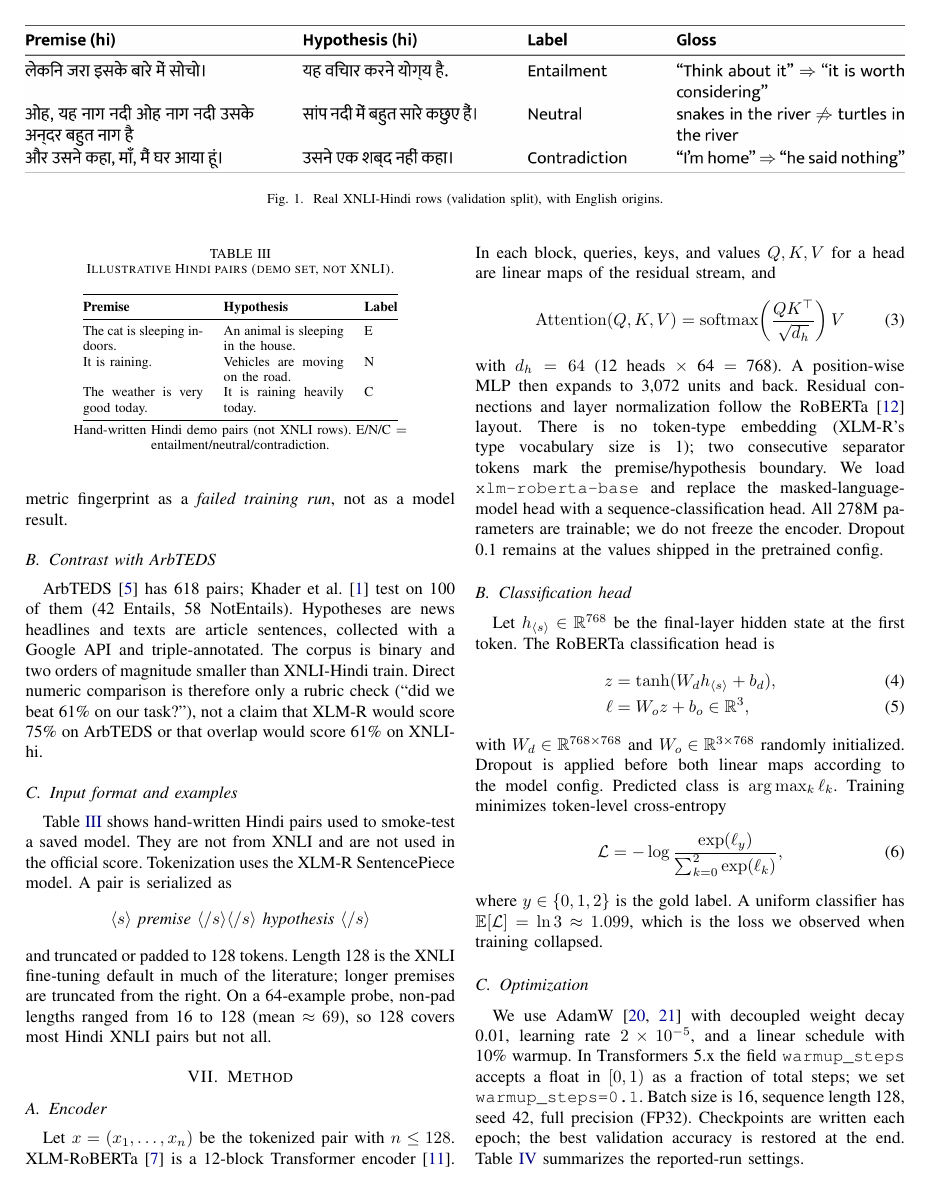
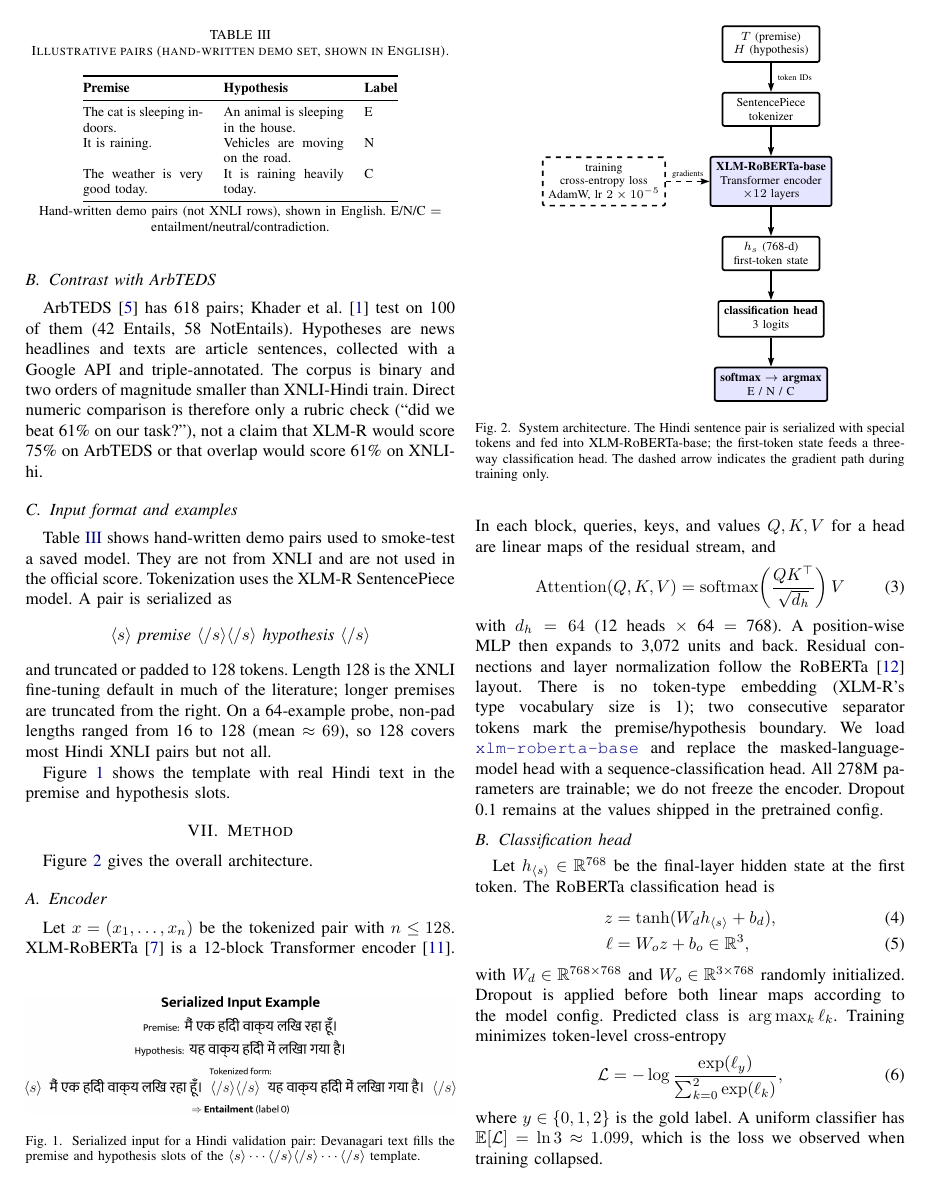
Before and after one commit to ufraaan/hindi-nli-xlmr, a LaTeX paper (paper/main.tex, which reads paper/figures/architecture.tex): page 4 of 8. Compiled offline with pdfLaTeX.

Commit message:
add tikz architecture diagram; replace preview figure with single-column hindi input example

```diff
--- /dev/null
+++ b/paper/figures/architecture.tex
@@ -0,0 +1,27 @@
+\begin{tikzpicture}[
+    box/.style={draw, rounded corners=1.2pt, line width=1pt, fill=white,
+                minimum width=20mm, align=center, font=\scriptsize},
+    enc/.style={box, fill=blue!10},
+    trn/.style={box, fill=white, dashed},
+    arw/.style={-{Stealth[length=1.8mm, width=1.2mm, inset=0.2mm]}, line width=1pt},
+    elbl/.style={font=\tiny, inner sep=1.5pt}
+  ]
+
+  % ---- center column: inference pipeline (top to bottom) ----
+  \node[box] (inp) {$T$ (premise)\\$H$ (hypothesis)};
+  \node[box, below=6mm of inp] (tok) {SentencePiece\\ tokenizer};
+  \node[enc, below=6mm of tok] (enc) {\textbf{XLM-RoBERTa-base}\\ Transformer encoder\\ $\times 12$ layers};
+  \node[box, below=6mm of enc] (hid) {$h_s$ (768-d)\\ first-token state};
+  \node[box, below=6mm of hid] (head) {\textbf{classification head}\\ 3 logits};
+  \node[enc, below=6mm of head] (out) {\textbf{softmax} $\to$ \textbf{argmax}\\ E / N / C};
+
+  \draw[arw] (inp)  -- node[right=2pt, elbl] {token IDs} (tok);
+  \draw[arw] (tok)  -- (enc);
+  \draw[arw] (enc)  -- (hid);
+  \draw[arw] (hid)  -- (head);
+  \draw[arw] (head) -- (out);
+
+  % ---- training side box (dashed, backprop path only) ----
+  \node[trn, left=9mm of enc] (trn) {training\\ cross-entropy loss\\ AdamW, lr $2\times 10^{-5}$};
+  \draw[arw, dashed] (trn.east) -- node[above, elbl] {gradients} (enc.west);
+\end{tikzpicture}
--- a/paper/main.tex
+++ b/paper/main.tex
@@ -10,6 +10,8 @@
 \usepackage[hyphens]{url}
 \usepackage[numbers,sort&compress]{natbib}
 \usepackage{hyperref}
+\usepackage{tikz}
+\usetikzlibrary{positioning, arrows.meta}
 
 \hypersetup{
   colorlinks=true,
@@ -33,6 +35,7 @@
 \newcommand{\TrainLoss}{0.850}
 \newcommand{\EpOneAcc}{57.35\%}
 \newcommand{\EpTwoAcc}{63.86\%}
+\newcommand{\xlmr}{\href{https://huggingface.co/FacebookAI/xlm-roberta-base}{\texttt{xlm-roberta-base}}}
 
 \begin{document}
 
@@ -193,14 +196,7 @@ Test       & 5{,}010   & held-out report \\
 \end{tabular}
 \end{table}
 
-Figure~\ref{fig:preview} shows three real rows from the validation split, one per label, with the English source of each MultiNLI translation. Entailment examples typically add or restate information; neutral pairs share topic but not an inferable claim; contradictions flip a fact, often carried by a single negation.
-
-\begin{figure*}[!t]
-\centering
-\includegraphics[width=\textwidth]{figures/dataset_preview.png}
-\caption{Real XNLI-Hindi rows (validation split), with English origins.}
-\label{fig:preview}
-\end{figure*}
+Real validation rows illustrate the three classes: entailment examples typically add or restate information; neutral pairs share topic but not an inferable claim; contradictions flip a fact, often carried by a single negation.
 
 Labels are roughly balanced. On a 5\% prefix of the train split (19{,}635 pairs, the sanity run) we counted 6{,}648 entailment, 5{,}836 neutral, and 7{,}151 contradiction. A majority-class predictor on a balanced three-way test set scores about 33.3\% accuracy. Always predicting one class yields macro-precision $1/9 \approx 0.111$ and macro-recall $1/3 \approx 0.333$. We treat that metric fingerprint as a \emph{failed training run}, not as a model result.
 
@@ -208,15 +204,24 @@ Labels are roughly balanced. On a 5\% prefix of the train split (19{,}635 pairs,
 ArbTEDS~\citep{alabbas2013dataset} has 618 pairs; \citet{khader2016textual} test on 100 of them (42 Entails, 58 NotEntails). Hypotheses are news headlines and texts are article sentences, collected with a Google API and triple-annotated. The corpus is binary and two orders of magnitude smaller than XNLI-Hindi train. Direct numeric comparison is therefore only a rubric check (``did we beat 61\% on our task?''), not a claim that XLM-R would score 75\% on ArbTEDS or that overlap would score 61\% on XNLI-hi.
 
 \subsection{Input format and examples}
-Table~\ref{tab:ex} shows hand-written Hindi pairs used to smoke-test a saved model. They are not from XNLI and are not used in the official score. Tokenization uses the XLM-R SentencePiece model. A pair is serialized as
+Table~\ref{tab:ex} shows hand-written demo pairs used to smoke-test a saved model. They are not from XNLI and are not used in the official score. Tokenization uses the XLM-R SentencePiece model. A pair is serialized as
 \[
 \langle s\rangle\ \textit{premise}\ \langle/s\rangle\langle/s\rangle\ \textit{hypothesis}\ \langle/s\rangle
 \]
 and truncated or padded to 128 tokens. Length 128 is the XNLI fine-tuning default in much of the literature; longer premises are truncated from the right. On a 64-example probe, non-pad lengths ranged from 16 to 128 (mean $\approx 69$), so 128 covers most Hindi XNLI pairs but not all.
 
+Figure~\ref{fig:input} shows the template with real Hindi text in the premise and hypothesis slots.
+
+\begin{figure}[!b]
+\centering
+\includegraphics[width=\columnwidth]{figures/input_preview.png}
+\caption{Serialized input for a Hindi validation pair: Devanagari text fills the premise and hypothesis slots of the $\langle s\rangle\cdots\langle/s\rangle\langle/s\rangle\cdots\langle/s\rangle$ template.}
+\label{fig:input}
+\end{figure}
+
 \begin{table}[!t]
 \centering
-\caption{Illustrative Hindi pairs (demo set, not XNLI).}
+\caption{Illustrative pairs (hand-written demo set, shown in English).}
 \label{tab:ex}
 \begin{tabular}{@{}p{0.28\linewidth}p{0.28\linewidth}l@{}}
 \toprule
@@ -227,11 +232,20 @@ It is raining. & Vehicles are moving on the road. & N \\
 The weather is very good today. & It is raining heavily today. & C \\
 \bottomrule
 \end{tabular}\\[0.3em]
-{\footnotesize Hand-written Hindi demo pairs (not XNLI rows). E/N/C $=$ entailment/neutral/contradiction.}
+{\footnotesize Hand-written demo pairs (not XNLI rows), shown in English. E/N/C $=$ entailment/neutral/contradiction.}
 \end{table}
 
 \section{Method}
 \label{sec:method}
+
+\begin{figure}[!t]
+  \centering
+  \input{figures/architecture.tex}
+  \caption{System architecture. The Hindi sentence pair is serialized with special tokens and fed into XLM-RoBERTa-base; the first-token state feeds a three-way classification head. The dashed arrow indicates the gradient path during training only.}
+  \label{fig:arch}
+\end{figure}
+
+Figure~\ref{fig:arch} gives the overall architecture.
 
 \subsection{Encoder}
 Let $x=(x_1,\ldots,x_n)$ be the tokenized pair with $n\le 128$. XLM-RoBERTa~\citep{conneau2020xlmr} is a 12-block Transformer encoder~\citep{vaswani2017attention}. In each block, queries, keys, and values $Q,K,V$ for a head are linear maps of the residual stream, and
```
Also changed, not shown: paper/figures/architecture_preview.tex (added, +7 -0 lines), paper/figures/dataset_preview.tex (deleted, +0 -23 lines), paper/figures/input_preview.tex (added, +17 -0 lines), paper/figures/dataset_preview.png (deleted), paper/figures/input_preview.pdf (added), paper/figures/input_preview.png (added), paper/main.pdf, paper/main.tex (4 more changed lines).
